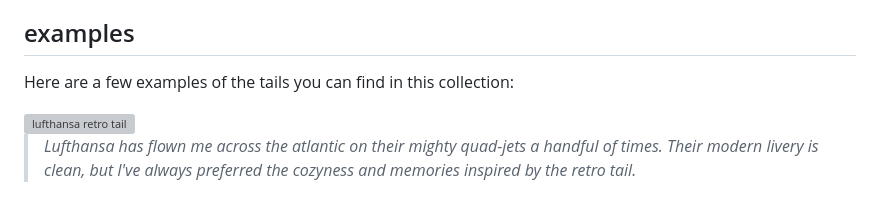
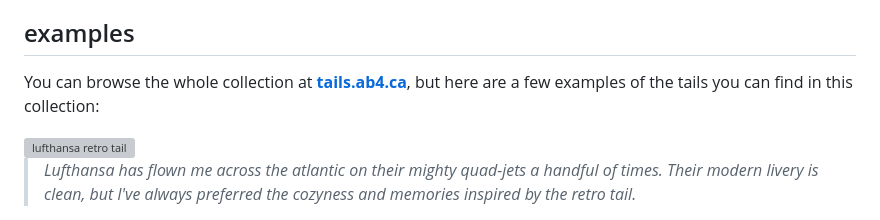
Before and after one commit to abbyfour/airline-tails, a Markdown page: readme.md, the part around the change. GitHub-like rendering; grey boxes are pictures that could not be loaded.

```diff
--- a/readme.md
+++ b/readme.md
@@ -4,7 +4,7 @@ A growing collection of airline tail liveries in SVG format, because every aircr
 
 ## examples
 
-Here are a few examples of the tails you can find in this collection:
+You can browse the whole collection at **[tails.ab4.ca](https://tails.ab4.ca)**, but here are a few examples of the tails you can find in this collection:
 
 <img src="./src/lufthansa/retro.svg" alt="lufthansa retro tail" width="100" />
 
```
